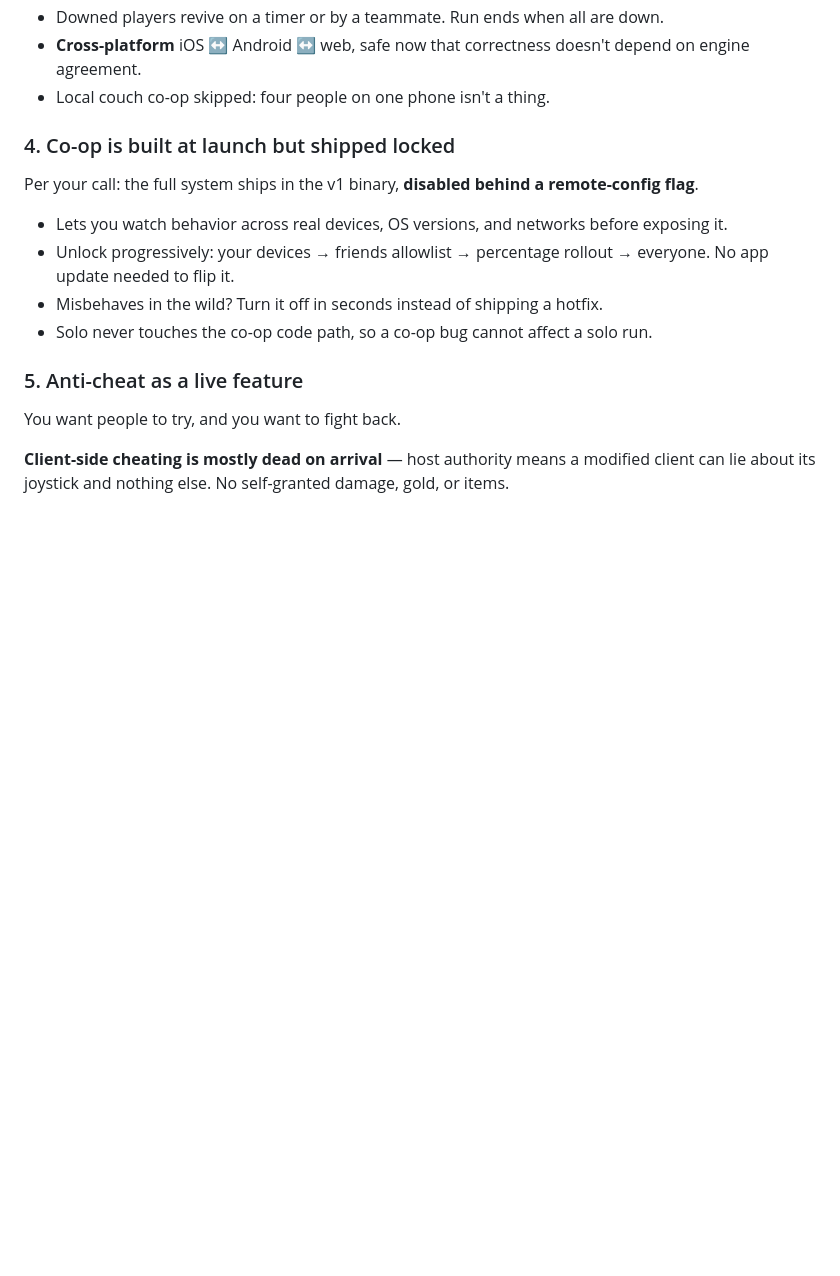
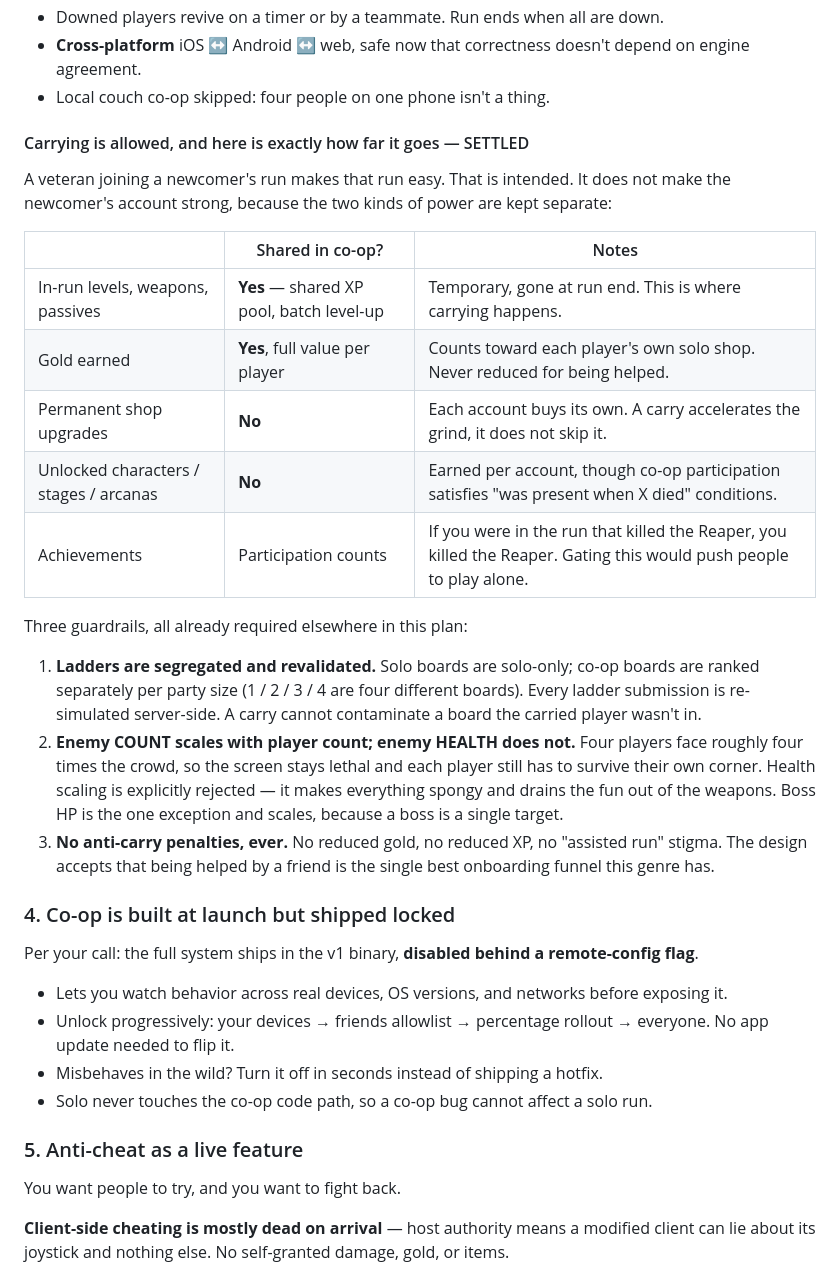
Before and after one commit to 2c2bhdhw9z-cell/nightreap-survivors, a Markdown page: plan.md, the part around the change. Drawn GitHub-style; blank space fills up the shorter version.

Commit message:
plan.md: settle how far a co-op carry goes — shared in-run power, separate account progress, enemy count scales not health

```diff
--- a/plan.md
+++ b/plan.md
@@ -297,6 +297,31 @@ curve, and boss HP scale per player count so a duo isn't drowning and a quad isn
 - Downed players revive on a timer or by a teammate. Run ends when all are down.
 - **Cross-platform** iOS ↔ Android ↔ web, safe now that correctness doesn't depend on engine agreement.
 - Local couch co-op skipped: four people on one phone isn't a thing.
+
+#### Carrying is allowed, and here is exactly how far it goes — SETTLED
+
+A veteran joining a newcomer's run makes that run easy. That is intended. It does not make the
+newcomer's account strong, because the two kinds of power are kept separate:
+
+| | Shared in co-op? | Notes |
+|---|---|---|
+| In-run levels, weapons, passives | **Yes** — shared XP pool, batch level-up | Temporary, gone at run end. This is where carrying happens. |
+| Gold earned | **Yes**, full value per player | Counts toward each player's own solo shop. Never reduced for being helped. |
+| Permanent shop upgrades | **No** | Each account buys its own. A carry accelerates the grind, it does not skip it. |
+| Unlocked characters / stages / arcanas | **No** | Earned per account, though co-op participation satisfies "was present when X died" conditions. |
+| Achievements | Participation counts | If you were in the run that killed the Reaper, you killed the Reaper. Gating this would push people to play alone. |
+
+Three guardrails, all already required elsewhere in this plan:
+
+1. **Ladders are segregated and revalidated.** Solo boards are solo-only; co-op boards are ranked
+   separately per party size (1 / 2 / 3 / 4 are four different boards). Every ladder submission is
+   re-simulated server-side. A carry cannot contaminate a board the carried player wasn't in.
+2. **Enemy COUNT scales with player count; enemy HEALTH does not.** Four players face roughly four
+   times the crowd, so the screen stays lethal and each player still has to survive their own corner.
+   Health scaling is explicitly rejected — it makes everything spongy and drains the fun out of the
+   weapons. Boss HP is the one exception and scales, because a boss is a single target.
+3. **No anti-carry penalties, ever.** No reduced gold, no reduced XP, no "assisted run" stigma. The
+   design accepts that being helped by a friend is the single best onboarding funnel this genre has.
 
 ### 4. Co-op is built at launch but shipped locked
 
```
